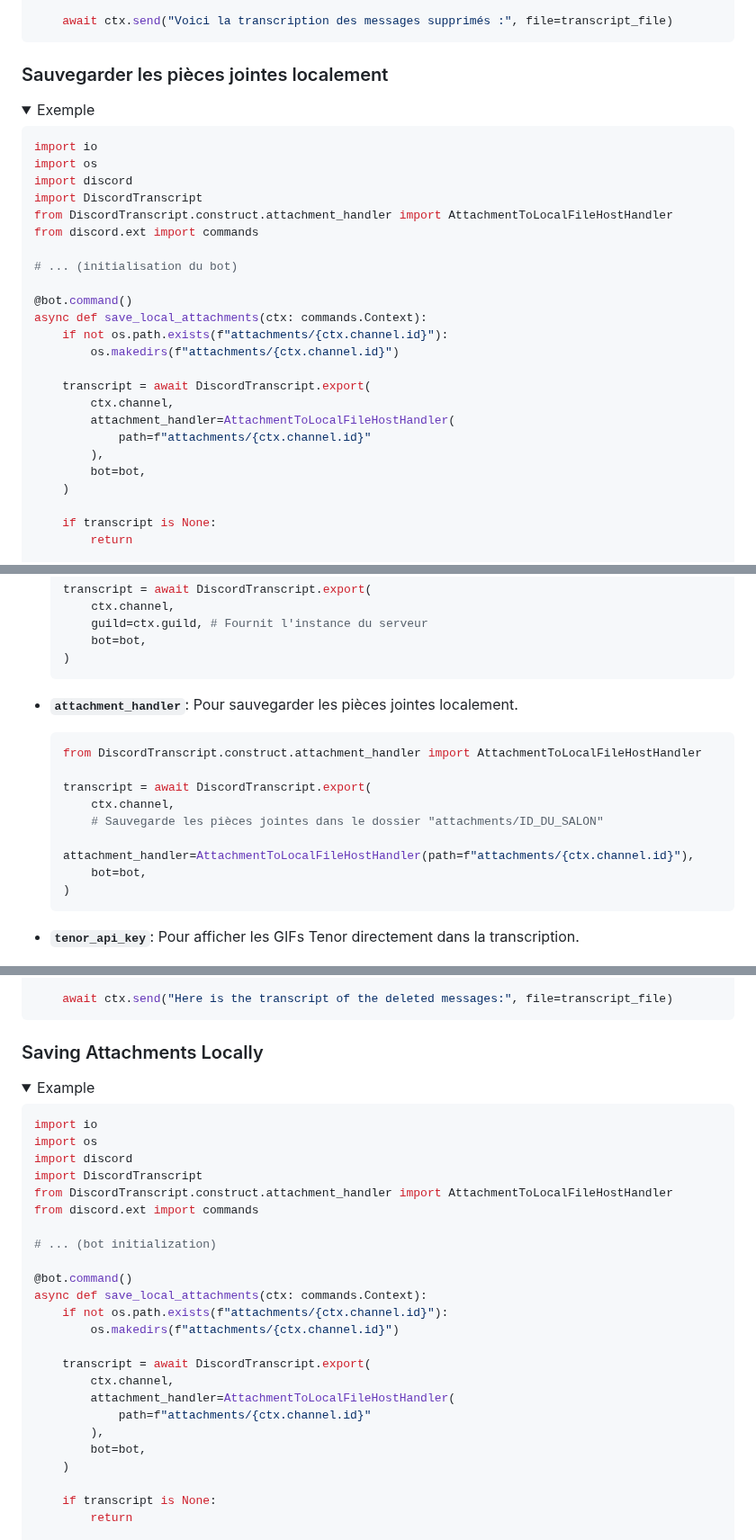
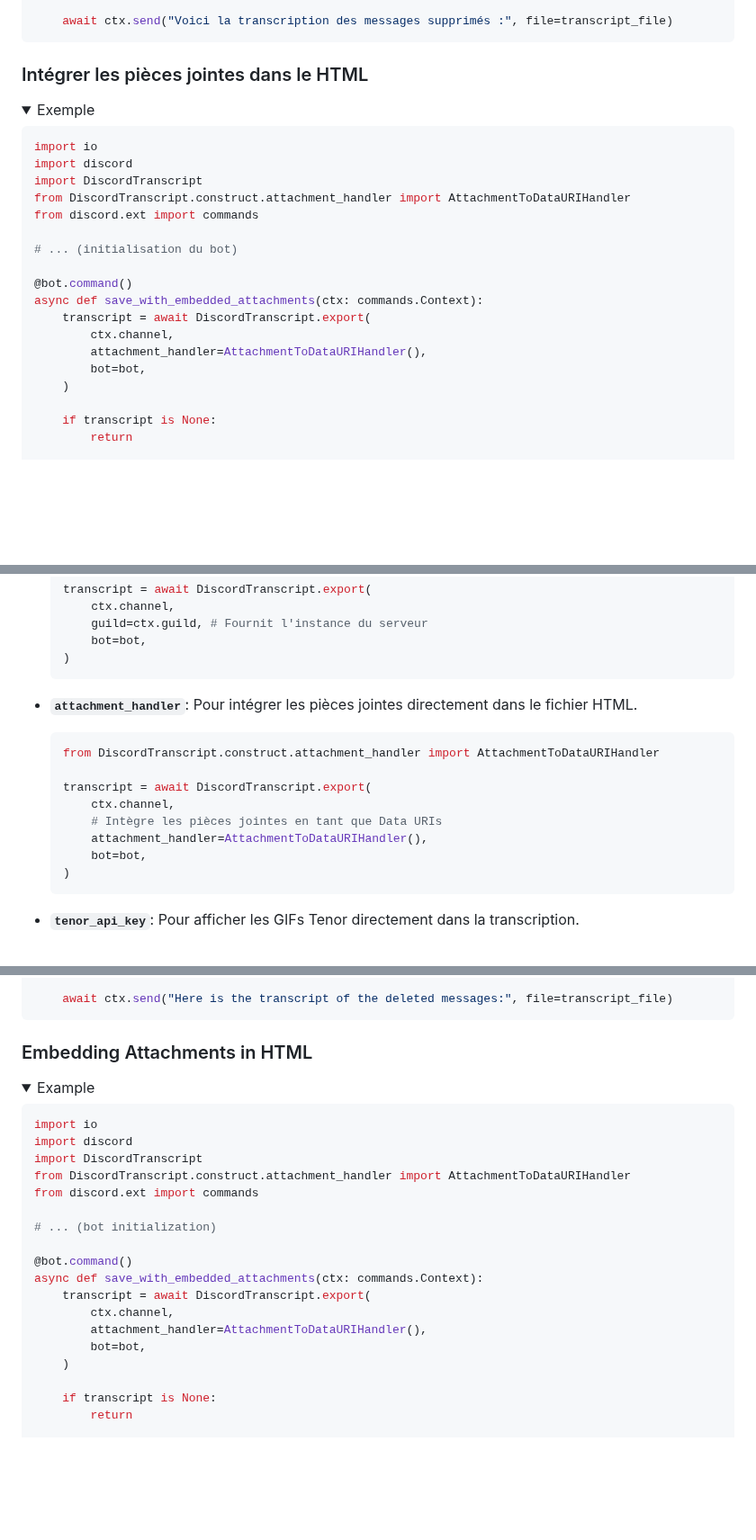
Before and after one commit to Xougui/DiscordTranscript, a Markdown page: README.md, 3 parts joined by grey strips. Shown at 90% size. Rendered like a GitHub page; folded sections open; blank space fills up the shorter version.

Commit message:
docs: update README to reflect attachment handler changes
Updated the README.md file to replace mentions of the removed `AttachmentToLocalFileHostHandler` with the new `AttachmentToDataURIHandler`.

This includes updating:
- The example for handling attachments.
- The description of the `attachment_handler` parameter.
- The detailed example of the `attachment_handler` parameter.

These changes were made in both the French and English sections of the documentation.

````diff
--- a/README.md
+++ b/README.md
@@ -181,31 +181,25 @@ async def save_purged(ctx: commands.Context):
 ```
 </details>
 
-### Sauvegarder les pièces jointes localement
+### Intégrer les pièces jointes dans le HTML
 
 <details>
 <summary>Exemple</summary>
 
 ```python
 import io
-import os
 import discord
 import DiscordTranscript
-from DiscordTranscript.construct.attachment_handler import AttachmentToLocalFileHostHandler
+from DiscordTranscript.construct.attachment_handler import AttachmentToDataURIHandler
 from discord.ext import commands
 
 # ... (initialisation du bot)
 
 @bot.command()
-async def save_local_attachments(ctx: commands.Context):
-    if not os.path.exists(f"attachments/{ctx.channel.id}"):
-        os.makedirs(f"attachments/{ctx.channel.id}")
-
+async def save_with_embedded_attachments(ctx: commands.Context):
     transcript = await DiscordTranscript.export(
         ctx.channel,
-        attachment_handler=AttachmentToLocalFileHostHandler(
-            path=f"attachments/{ctx.channel.id}"
-        ),
+        attachment_handler=AttachmentToDataURIHandler(),
         bot=bot,
     )
 
@@ -324,14 +318,14 @@ Voici comment vous pouvez utiliser les paramètres pour personnaliser vos transc
   )
   ```
 
-- **`attachment_handler`**: Pour sauvegarder les pièces jointes localement.
+- **`attachment_handler`**: Pour intégrer les pièces jointes directement dans le fichier HTML.
   ```python
-  from DiscordTranscript.construct.attachment_handler import AttachmentToLocalFileHostHandler
+  from DiscordTranscript.construct.attachment_handler import AttachmentToDataURIHandler
 
   transcript = await DiscordTranscript.export(
       ctx.channel,
-      # Sauvegarde les pièces jointes dans le dossier "attachments/ID_DU_SALON"
-      attachment_handler=AttachmentToLocalFileHostHandler(path=f"attachments/{ctx.channel.id}"),
+      # Intègre les pièces jointes en tant que Data URIs
+      attachment_handler=AttachmentToDataURIHandler(),
       bot=bot,
   )
   ```
@@ -509,31 +503,25 @@ async def save_purged(ctx: commands.Context):
 ```
 </details>
 
-### Saving Attachments Locally
+### Embedding Attachments in HTML
 
 <details>
 <summary>Example</summary>
 
 ```python
 import io
-import os
 import discord
 import DiscordTranscript
-from DiscordTranscript.construct.attachment_handler import AttachmentToLocalFileHostHandler
+from DiscordTranscript.construct.attachment_handler import AttachmentToDataURIHandler
 from discord.ext import commands
 
 # ... (bot initialization)
 
 @bot.command()
-async def save_local_attachments(ctx: commands.Context):
-    if not os.path.exists(f"attachments/{ctx.channel.id}"):
-        os.makedirs(f"attachments/{ctx.channel.id}")
-
+async def save_with_embedded_attachments(ctx: commands.Context):
     transcript = await DiscordTranscript.export(
         ctx.channel,
-        attachment_handler=AttachmentToLocalFileHostHandler(
-            path=f"attachments/{ctx.channel.id}"
-        ),
+        attachment_handler=AttachmentToDataURIHandler(),
         bot=bot,
     )
 
````
Also changed, not shown: other parts of README.md (+6 -6 lines).
